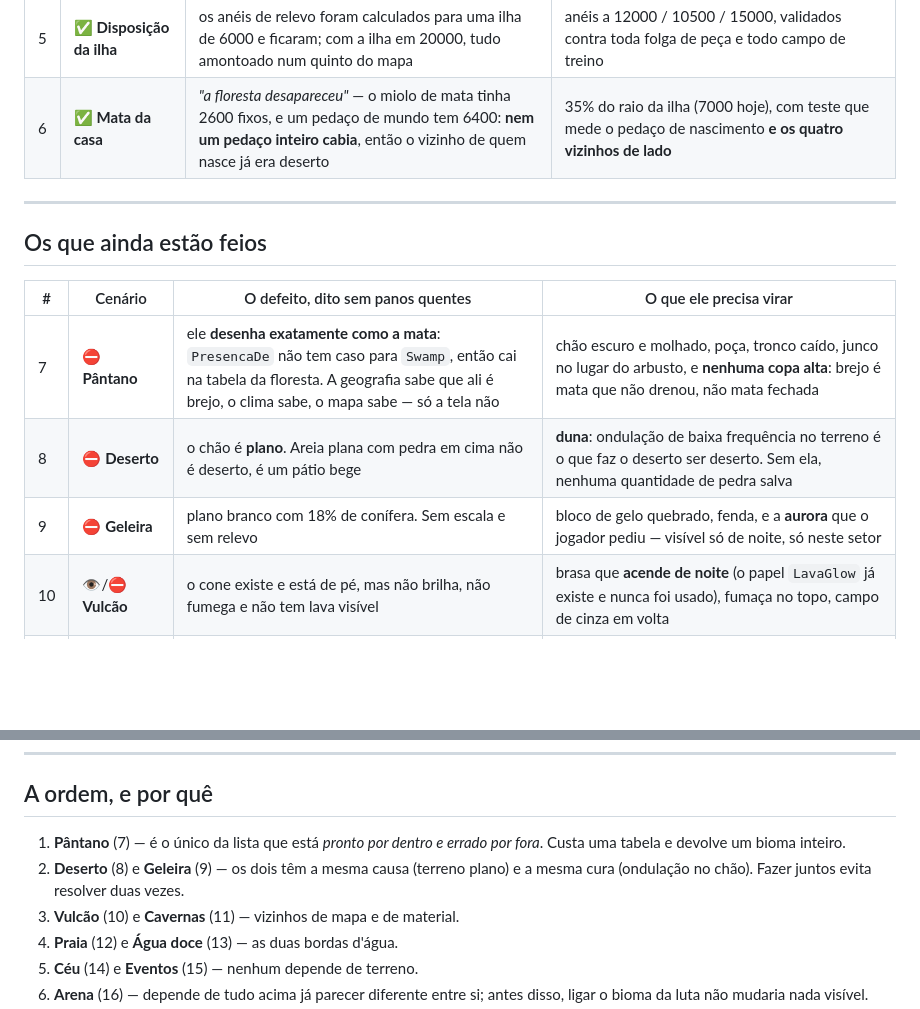
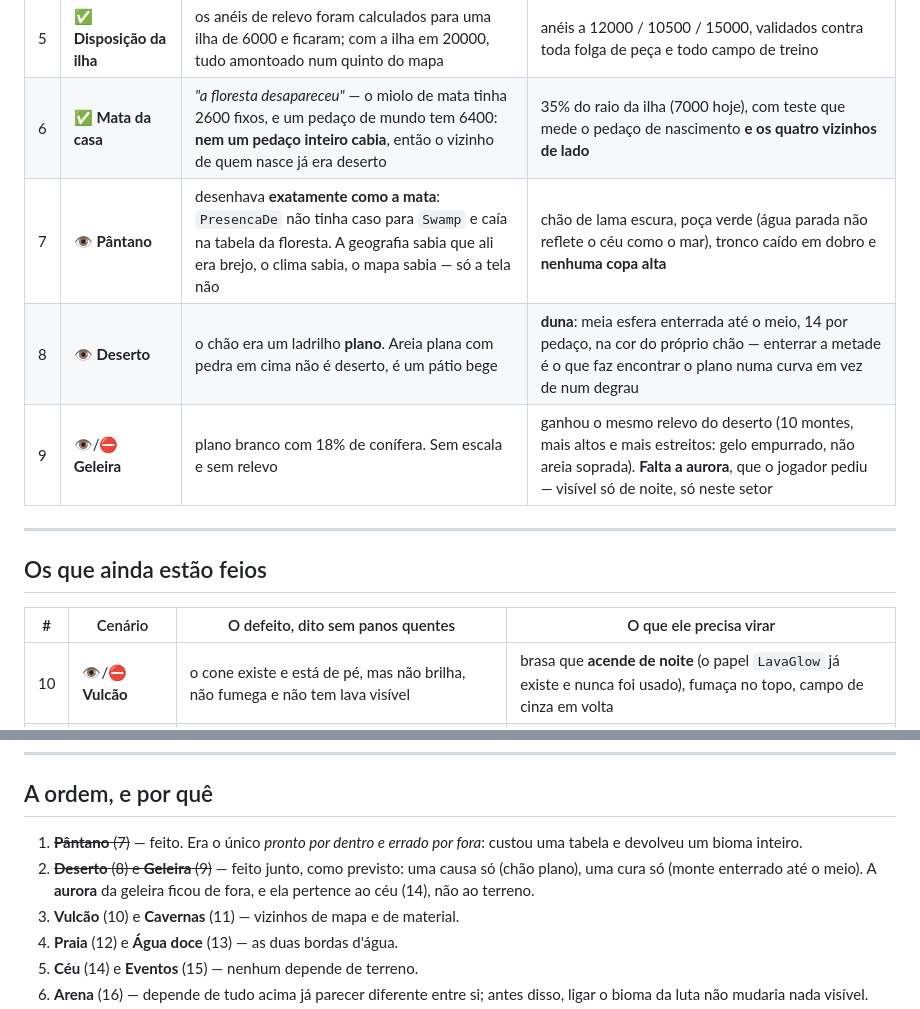
Before and after one commit to Andersonfrfilho/Battle-Square, a Markdown page: .specs/project/CENARIOS.md, 2 parts joined by grey strips. GitHub-like rendering; blank space fills up the shorter version.

Commit message:
docs(cenario): pantano, deserto e geleira saem da lista de feios
A aurora da geleira muda de item: ela e ceu, nao terreno, e agrupa-la com
o relevo faria a geleira parecer pendente por um motivo que nao e o dela.

Co-Authored-By: Claude Opus 5 <noreply@anthropic.com>

```diff
--- a/.specs/project/CENARIOS.md
+++ b/.specs/project/CENARIOS.md
@@ -24,6 +24,9 @@ olho humano no PIE · ⛔ ainda feio ou ainda inexistente.
 | 4 | ✅ **A costura do chão** | os ladrilhos de 6400 se encostavam com zero sobreposição, e na diagonal sobrava fresta — era ali que o pet **afundava** | 4% de transbordo (256 unidades por lado), com teste que exige o transbordo |
 | 5 | ✅ **Disposição da ilha** | os anéis de relevo foram calculados para uma ilha de 6000 e ficaram; com a ilha em 20000, tudo amontoado num quinto do mapa | anéis a 12000 / 10500 / 15000, validados contra toda folga de peça e todo campo de treino |
 | 6 | ✅ **Mata da casa** | *"a floresta desapareceu"* — o miolo de mata tinha 2600 fixos, e um pedaço de mundo tem 6400: **nem um pedaço inteiro cabia**, então o vizinho de quem nasce já era deserto | 35% do raio da ilha (7000 hoje), com teste que mede o pedaço de nascimento **e os quatro vizinhos de lado** |
+| 7 | 👁 **Pântano** | desenhava **exatamente como a mata**: `PresencaDe` não tinha caso para `Swamp` e caía na tabela da floresta. A geografia sabia que ali era brejo, o clima sabia, o mapa sabia — só a tela não | chão de lama escura, poça verde (água parada não reflete o céu como o mar), tronco caído em dobro e **nenhuma copa alta** |
+| 8 | 👁 **Deserto** | o chão era um ladrilho **plano**. Areia plana com pedra em cima não é deserto, é um pátio bege | **duna**: meia esfera enterrada até o meio, 14 por pedaço, na cor do próprio chão — enterrar a metade é o que faz encontrar o plano numa curva em vez de num degrau |
+| 9 | 👁/⛔ **Geleira** | plano branco com 18% de conífera. Sem escala e sem relevo | ganhou o mesmo relevo do deserto (10 montes, mais altos e mais estreitos: gelo empurrado, não areia soprada). **Falta a aurora**, que o jogador pediu — visível só de noite, só neste setor |
 
 ---
 
@@ -31,9 +34,6 @@ olho humano no PIE · ⛔ ainda feio ou ainda inexistente.
 
 | # | Cenário | O defeito, dito sem panos quentes | O que ele precisa virar |
 |---|---|---|---|
-| 7 | ⛔ **Pântano** | ele **desenha exatamente como a mata**: `PresencaDe` não tem caso para `Swamp`, então cai na tabela da floresta. A geografia sabe que ali é brejo, o clima sabe, o mapa sabe — só a tela não | chão escuro e molhado, poça, tronco caído, junco no lugar do arbusto, e **nenhuma copa alta**: brejo é mata que não drenou, não mata fechada |
-| 8 | ⛔ **Deserto** | o chão é **plano**. Areia plana com pedra em cima não é deserto, é um pátio bege | **duna**: ondulação de baixa frequência no terreno é o que faz o deserto ser deserto. Sem ela, nenhuma quantidade de pedra salva |
-| 9 | ⛔ **Geleira** | plano branco com 18% de conífera. Sem escala e sem relevo | bloco de gelo quebrado, fenda, e a **aurora** que o jogador pediu — visível só de noite, só neste setor |
 | 10 | 👁/⛔ **Vulcão** | o cone existe e está de pé, mas não brilha, não fumega e não tem lava visível | brasa que **acende de noite** (o papel `LavaGlow` já existe e nunca foi usado), fumaça no topo, campo de cinza em volta |
 | 11 | ⛔ **Cavernas** | existem e têm labirinto, mas são caixas de pedra: sem estalactite, sem lava, sem água, e sem diferença entre a que se explora e a que só se olha | três sabores — **seca**, **de lava** (perto do vulcão) e **de água** (perto do mar) — com estalactite pendurada e uma boca que diz de longe se dá para entrar |
 | 12 | ⛔ **Praia** | tabela rala de propósito, mas hoje é rala **e sem nada**: areia com pedrinha | faixa molhada mais escura na beira, espuma na linha d'água, e algo em pé — coqueiro ou tronco trazido pelo mar |
@@ -46,10 +46,11 @@ olho humano no PIE · ⛔ ainda feio ou ainda inexistente.
 
 ## A ordem, e por quê
 
-1. **Pântano** (7) — é o único da lista que está *pronto por dentro e errado por
-   fora*. Custa uma tabela e devolve um bioma inteiro.
-2. **Deserto** (8) e **Geleira** (9) — os dois têm a mesma causa (terreno plano)
-   e a mesma cura (ondulação no chão). Fazer juntos evita resolver duas vezes.
+1. ~~**Pântano** (7)~~ — feito. Era o único *pronto por dentro e errado por
+   fora*: custou uma tabela e devolveu um bioma inteiro.
+2. ~~**Deserto** (8) e **Geleira** (9)~~ — feito junto, como previsto: uma causa
+   só (chão plano), uma cura só (monte enterrado até o meio). A **aurora** da
+   geleira ficou de fora, e ela pertence ao céu (14), não ao terreno.
 3. **Vulcão** (10) e **Cavernas** (11) — vizinhos de mapa e de material.
 4. **Praia** (12) e **Água doce** (13) — as duas bordas d'água.
 5. **Céu** (14) e **Eventos** (15) — nenhum depende de terreno.
```
